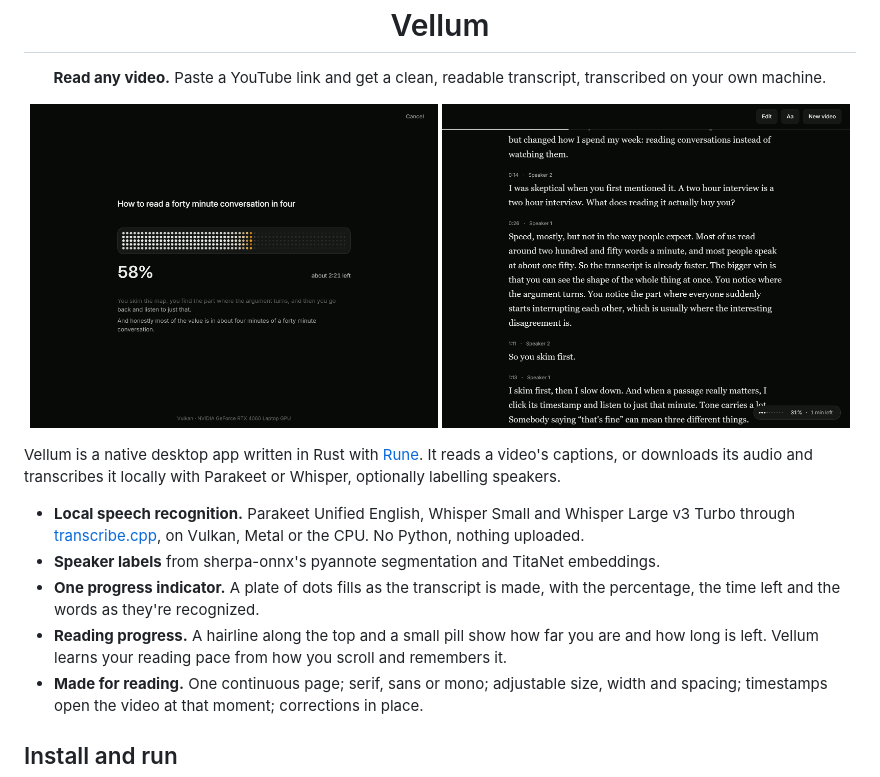
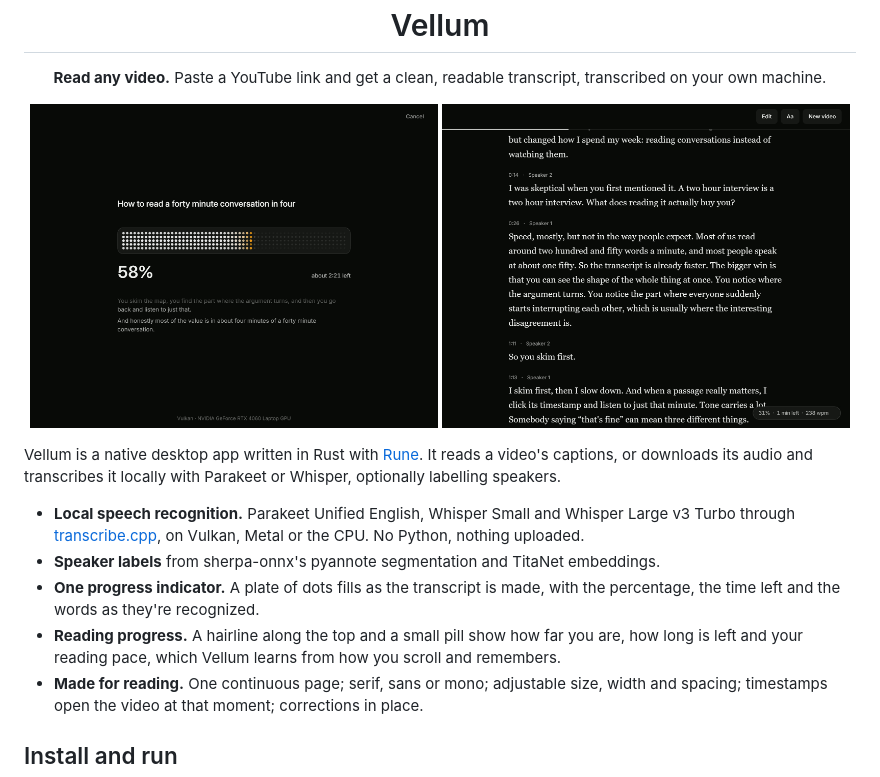
Before and after one commit to IfkumRfnl/vellum, a Markdown page: README.md, the part around the change. Drawn GitHub-style; pictures changed too: docs/reader.jpg.

Commit message:
Simpler reading pill: progress, time left and pace on one line; Read a video

```diff
--- a/README.md
+++ b/README.md
@@ -18,7 +18,7 @@ Vellum is a native desktop app written in Rust with [Rune](https://github.com/an
 - **Local speech recognition.** Parakeet Unified English, Whisper Small and Whisper Large v3 Turbo through [transcribe.cpp](https://crates.io/crates/transcribe-cpp), on Vulkan, Metal or the CPU. No Python, nothing uploaded.
 - **Speaker labels** from sherpa-onnx's pyannote segmentation and TitaNet embeddings.
 - **One progress indicator.** A plate of dots fills as the transcript is made, with the percentage, the time left and the words as they're recognized.
-- **Reading progress.** A hairline along the top and a small pill show how far you are and how long is left. Vellum learns your reading pace from how you scroll and remembers it.
+- **Reading progress.** A hairline along the top and a small pill show how far you are, how long is left and your reading pace, which Vellum learns from how you scroll and remembers.
 - **Made for reading.** One continuous page; serif, sans or mono; adjustable size, width and spacing; timestamps open the video at that moment; corrections in place.
 
 ## Install and run
```
Also changed, not shown: 6 other files.
